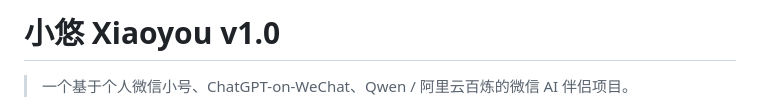
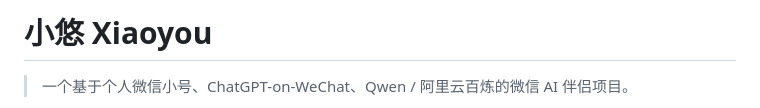
Before and after one commit to yan-gd/xiaoyou, a Markdown page: README.md, the part around the change. Drawn GitHub-style.

Commit message:
Update project title in README
Removed version number from project title in README.

```diff
--- a/README.md
+++ b/README.md
@@ -1,4 +1,4 @@
-# 小悠 Xiaoyou v1.0
+# 小悠 Xiaoyou
 
 > 一个基于个人微信小号、ChatGPT-on-WeChat、Qwen / 阿里云百炼的微信 AI 伴侣项目。
 
```
